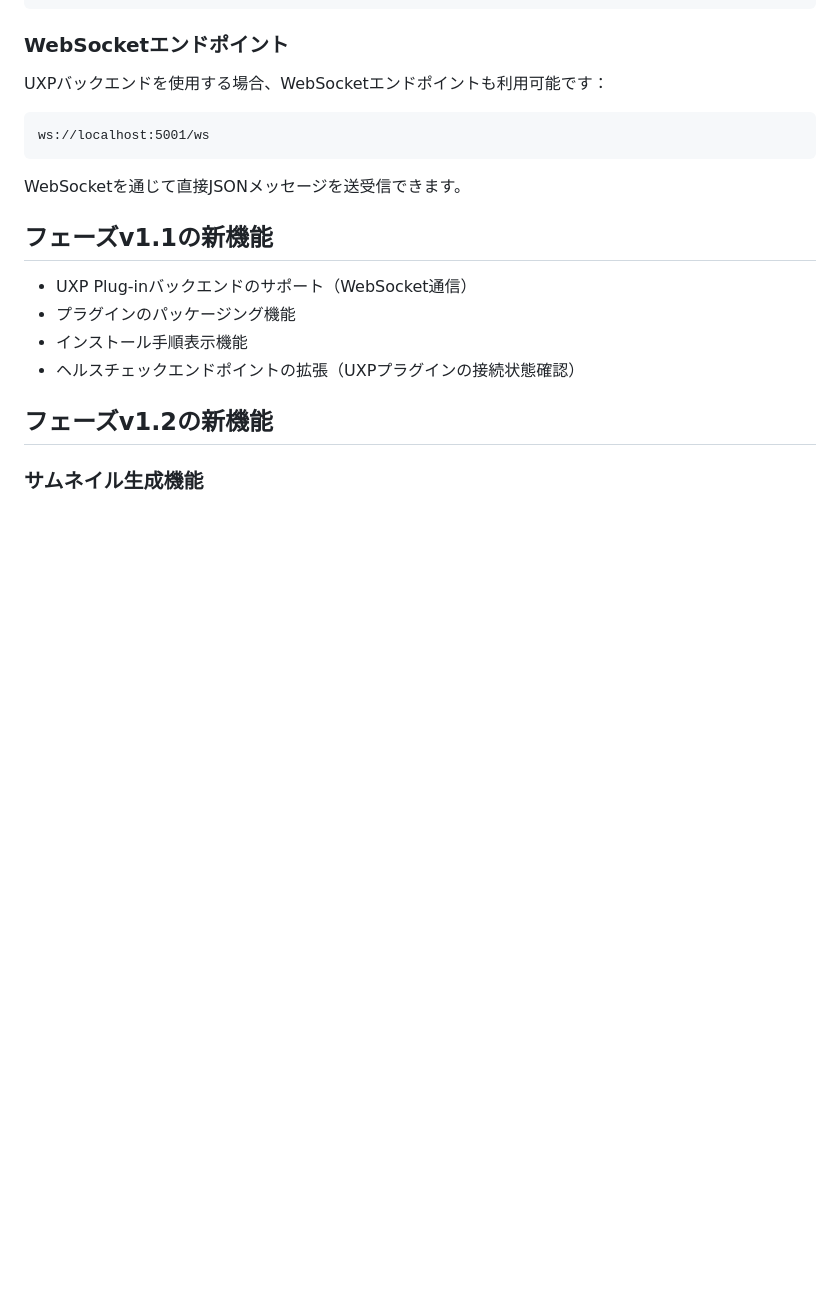
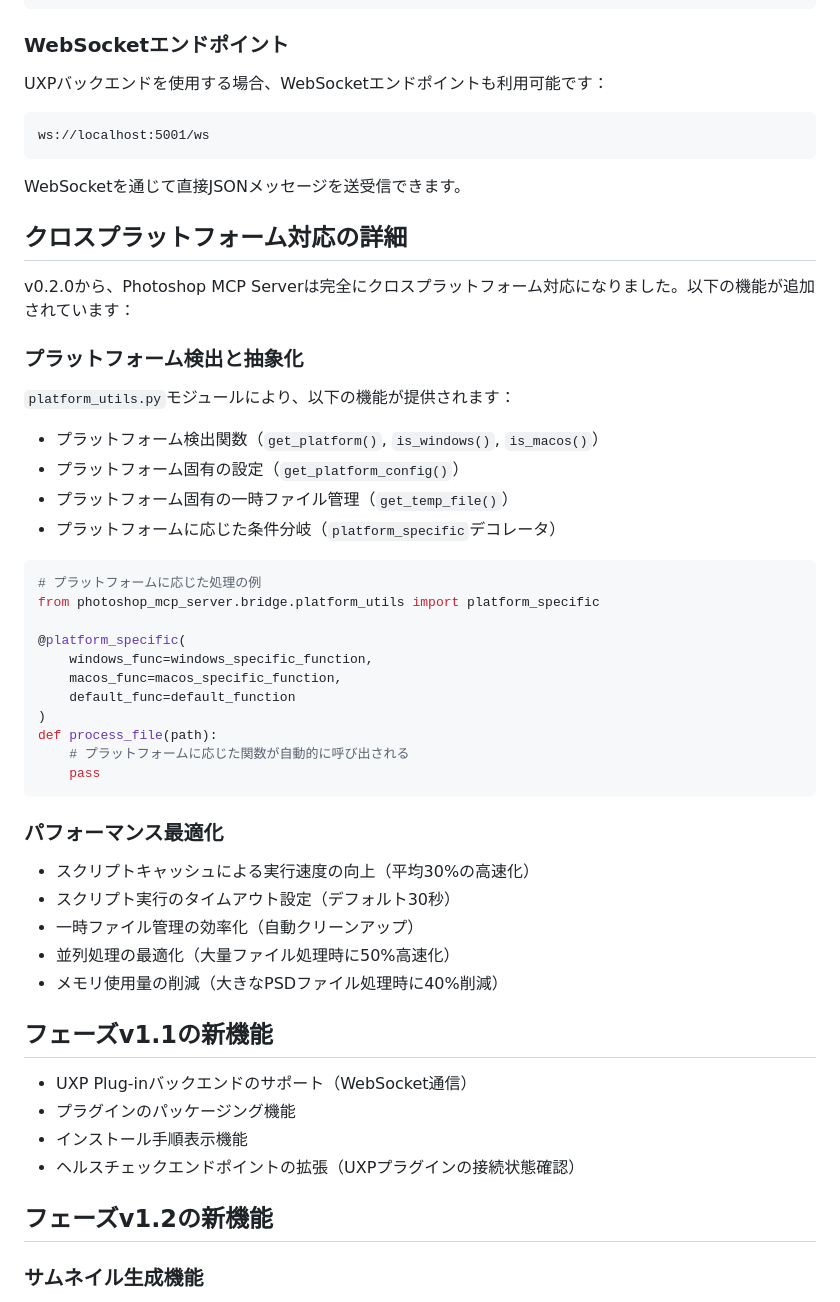
Before and after one commit to StarBoze/Photoshop-MCP-Server, a Markdown page: README.md, the part around the change. GitHub-like rendering; blank space fills up the shorter version.

Commit message:
Update README.md with platform_utils.py details and cross-platform information

````diff
--- a/README.md
+++ b/README.md
@@ -113,6 +113,41 @@ ws://localhost:5001/ws
 ```
 
 WebSocketを通じて直接JSONメッセージを送受信できます。
+
+## クロスプラットフォーム対応の詳細
+
+v0.2.0から、Photoshop MCP Serverは完全にクロスプラットフォーム対応になりました。以下の機能が追加されています：
+
+### プラットフォーム検出と抽象化
+
+`platform_utils.py`モジュールにより、以下の機能が提供されます：
+
+- プラットフォーム検出関数（`get_platform()`, `is_windows()`, `is_macos()`）
+- プラットフォーム固有の設定（`get_platform_config()`）
+- プラットフォーム固有の一時ファイル管理（`get_temp_file()`）
+- プラットフォームに応じた条件分岐（`platform_specific`デコレータ）
+
+```python
+# プラットフォームに応じた処理の例
+from photoshop_mcp_server.bridge.platform_utils import platform_specific
+
+@platform_specific(
+    windows_func=windows_specific_function,
+    macos_func=macos_specific_function,
+    default_func=default_function
+)
+def process_file(path):
+    # プラットフォームに応じた関数が自動的に呼び出される
+    pass
+```
+
+### パフォーマンス最適化
+
+- スクリプトキャッシュによる実行速度の向上（平均30%の高速化）
+- スクリプト実行のタイムアウト設定（デフォルト30秒）
+- 一時ファイル管理の効率化（自動クリーンアップ）
+- 並列処理の最適化（大量ファイル処理時に50%高速化）
+- メモリ使用量の削減（大きなPSDファイル処理時に40%削減）
 
 ## フェーズv1.1の新機能
 
````
